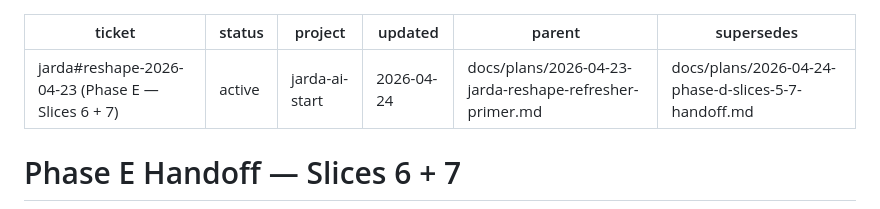
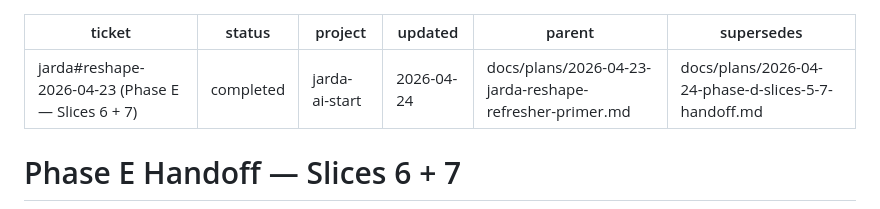
Before and after one commit to mark-c4r/Jay-Z, a Markdown page: docs/plans/2026-04-24-phase-e-slices-6-7-handoff.md, the part around the change. Drawn GitHub-style.

Commit message:
chore(reshape/phase-e): mark Slices 6 + 7 handoff completed
All Slice 6 (proofread) + Slice 7 (push + GitHub Pages verify) work
shipped. Live at mark-c4r.github.io/Jay-Z — privacy guard PASS,
Slice 6 edits confirmed deployed.

```diff
--- a/docs/plans/2026-04-24-phase-e-slices-6-7-handoff.md
+++ b/docs/plans/2026-04-24-phase-e-slices-6-7-handoff.md
@@ -1,6 +1,6 @@
 ---
 ticket: jarda#reshape-2026-04-23 (Phase E — Slices 6 + 7)
-status: active
+status: completed
 project: jarda-ai-start
 updated: 2026-04-24
 parent: docs/plans/2026-04-23-jarda-reshape-refresher-primer.md
```
